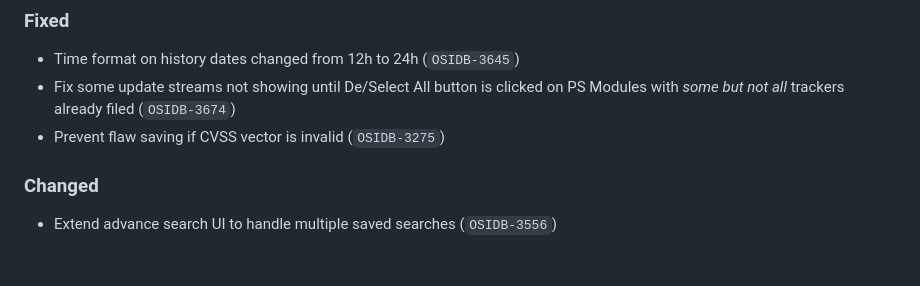
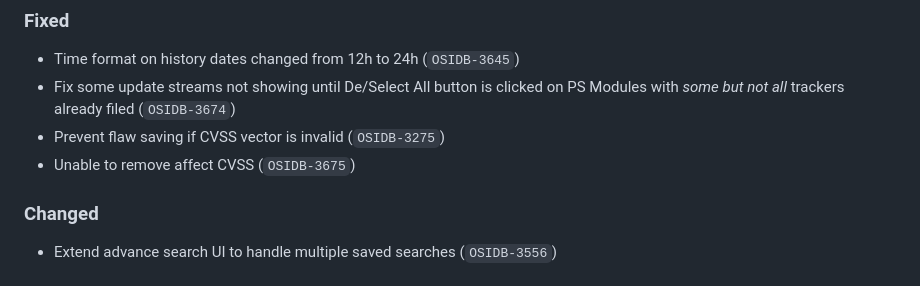
Before and after one commit to RedHatProductSecurity/osim, a Markdown page: CHANGELOG.md, the part around the change. Drawn GitHub-style.

Commit message:
📝 Update changelog

```diff
--- a/CHANGELOG.md
+++ b/CHANGELOG.md
@@ -11,6 +11,7 @@
 * Time format on history dates changed from 12h to 24h (`OSIDB-3645`)
 * Fix some update streams not showing until De/Select All button is clicked on PS Modules with *some but not all* trackers already filed (`OSIDB-3674`)
 * Prevent flaw saving if CVSS vector is invalid (`OSIDB-3275`)
+* Unable to remove affect CVSS (`OSIDB-3675`)
 
 ### Changed
 * Extend advance search UI to handle multiple saved searches (`OSIDB-3556`)
```
